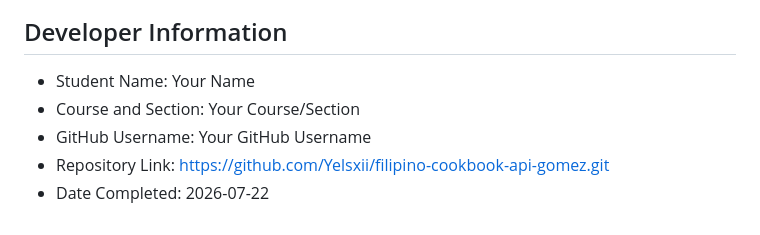
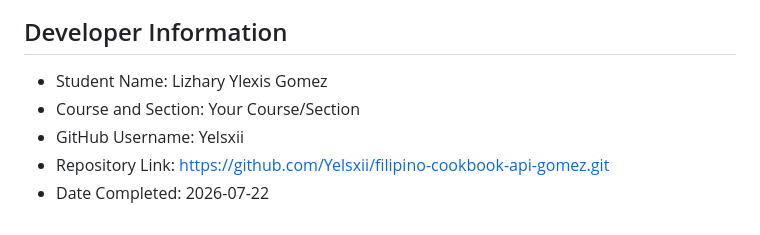
Before and after one commit to Yelsxii/filipino-cookbook-api-gomez, a Markdown page: README.md, the part around the change. GitHub-like rendering.

Commit message:
Update Developer Information in README

```diff
--- a/README.md
+++ b/README.md
@@ -198,8 +198,8 @@ curl -H "Authorization: Bearer YOUR_ACCESS_TOKEN" http://localhost:8000/api/cate
 ![Category Foods Endpoint Test](Screenshots/Category.png)
 
 ## Developer Information
-- Student Name: Your Name
+- Student Name: Lizhary Ylexis Gomez
 - Course and Section: Your Course/Section
-- GitHub Username: Your GitHub Username
+- GitHub Username: Yelsxii
 - Repository Link: https://github.com/Yelsxii/filipino-cookbook-api-gomez.git
 - Date Completed: 2026-07-22
```
